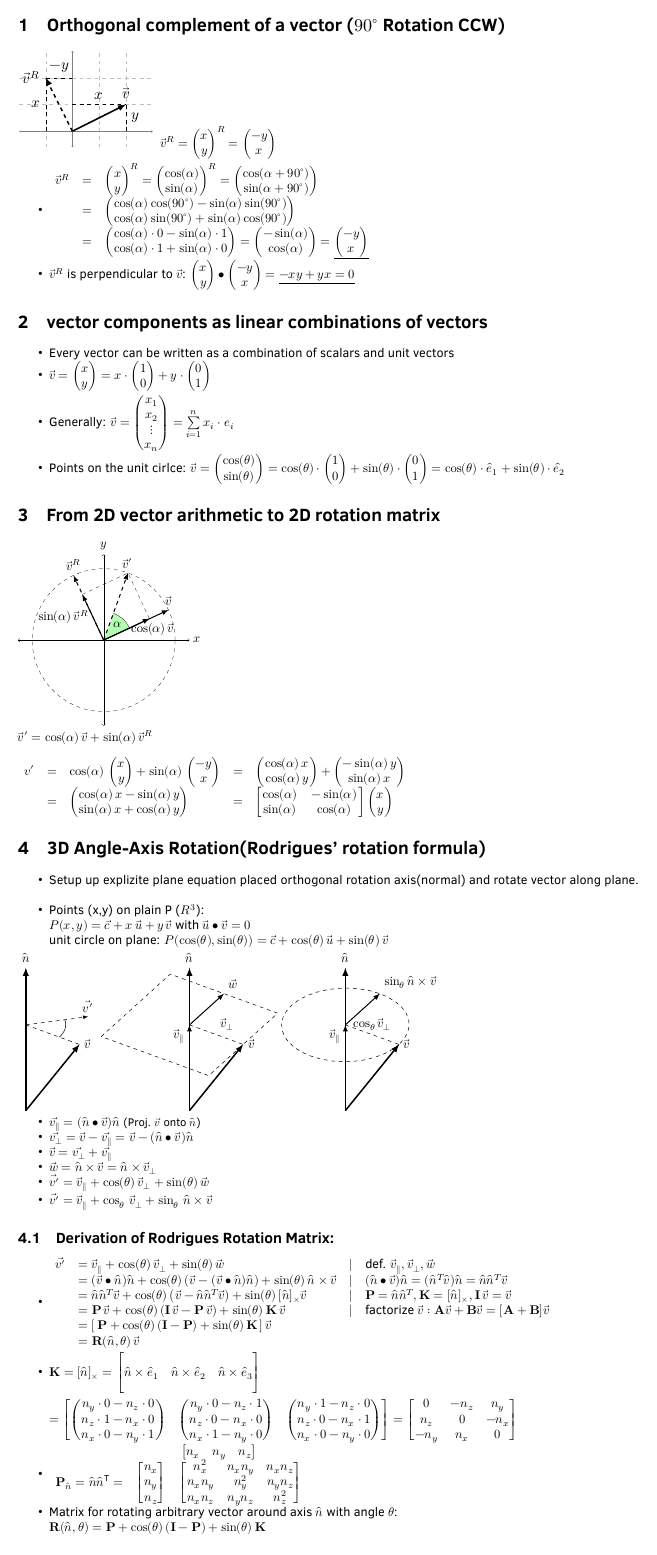
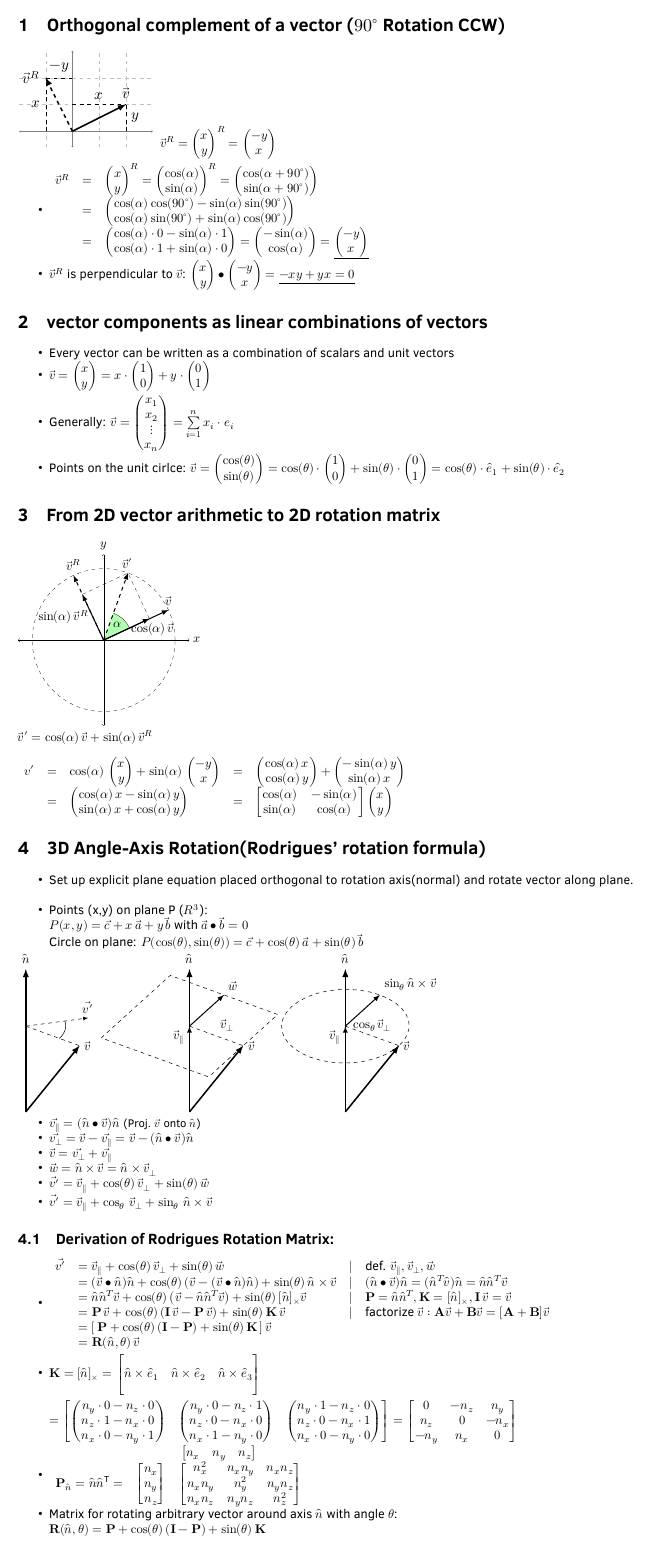
Before and after one commit to KadaB/axis_angle_rotation, a LaTeX figure (axis_angle.tex): the whole page. The pictures show the PDF file axis_angle.pdf that the author committed with the source.

Commit message:
plain equation u->a, v->b

```diff
--- a/axis_angle.tex
+++ b/axis_angle.tex
@@ -102,9 +102,9 @@ $\gleichung{
 \section{3D Angle-Axis Rotation(Rodrigues' rotation formula)}
 
 \items{
-\item Setup up explizite plane equation placed orthogonal rotation axis(normal) and rotate vector along plane. \\
-\item Points (x,y) on plain P (${R^3}$): \\ $P(x, y) =  \vec{c} + x \, \vec{u} +  y \, \vec{v}$ with $\vec{u} \bullet \vec{v} = 0$ \\
-unit circle on plane: $P(\cos(\theta), \sin(\theta)) =  \vec{c} + \cos(\theta) \, \vec{u} +  \sin(\theta) \, \vec{v}$
+\item Set up explicit plane equation placed orthogonal to rotation axis(normal) and rotate vector along plane. \\
+\item Points (x,y) on plane P (${R^3}$): \\ $P(x, y) =  \vec{c} + x \, \vec{a} +  y \, \vec{b}$ with $\vec{a} \bullet \vec{b} = 0$ \\
+Circle on plane: $P(\cos(\theta), \sin(\theta)) =  \vec{c} + \cos(\theta) \, \vec{a} +  \sin(\theta) \, \vec{b}$
 }
 
 \newcommand\unit{.8}
```
Also changed, not shown: axis_angle.pdf.
